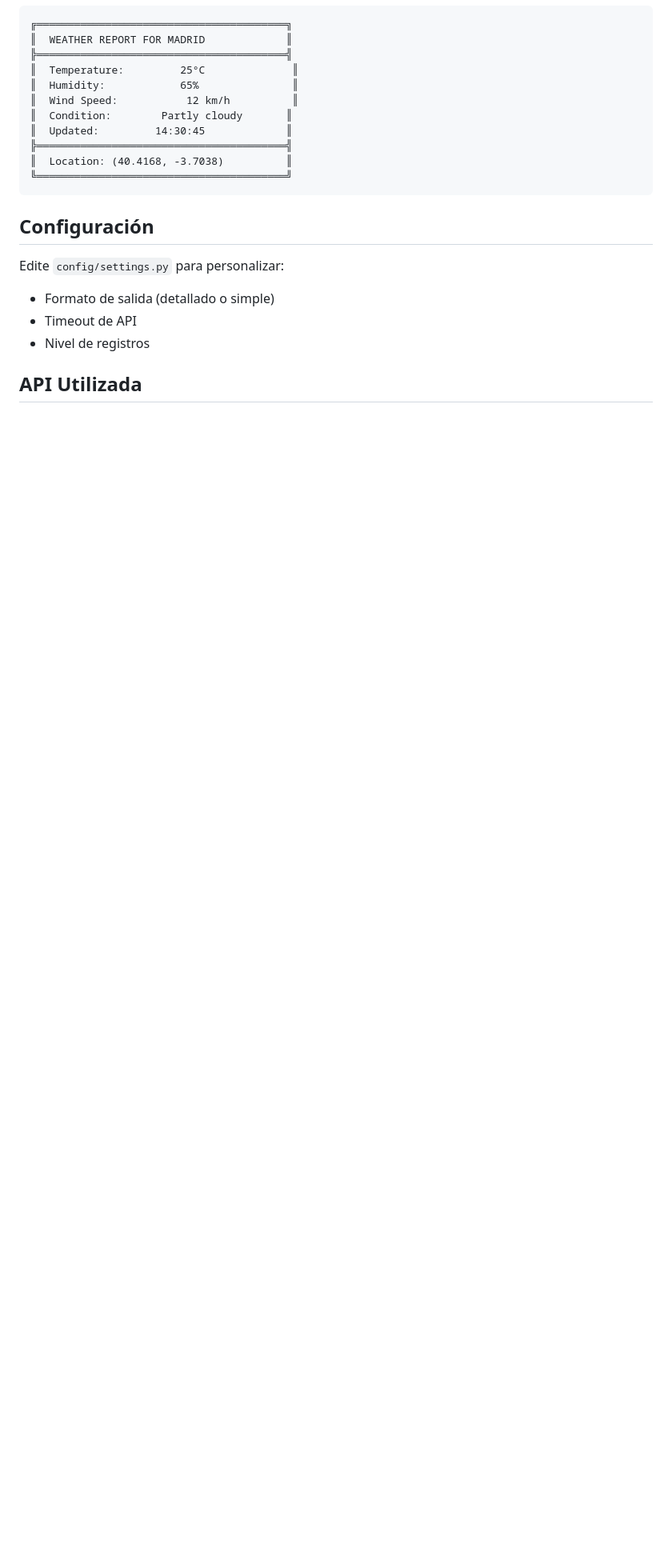
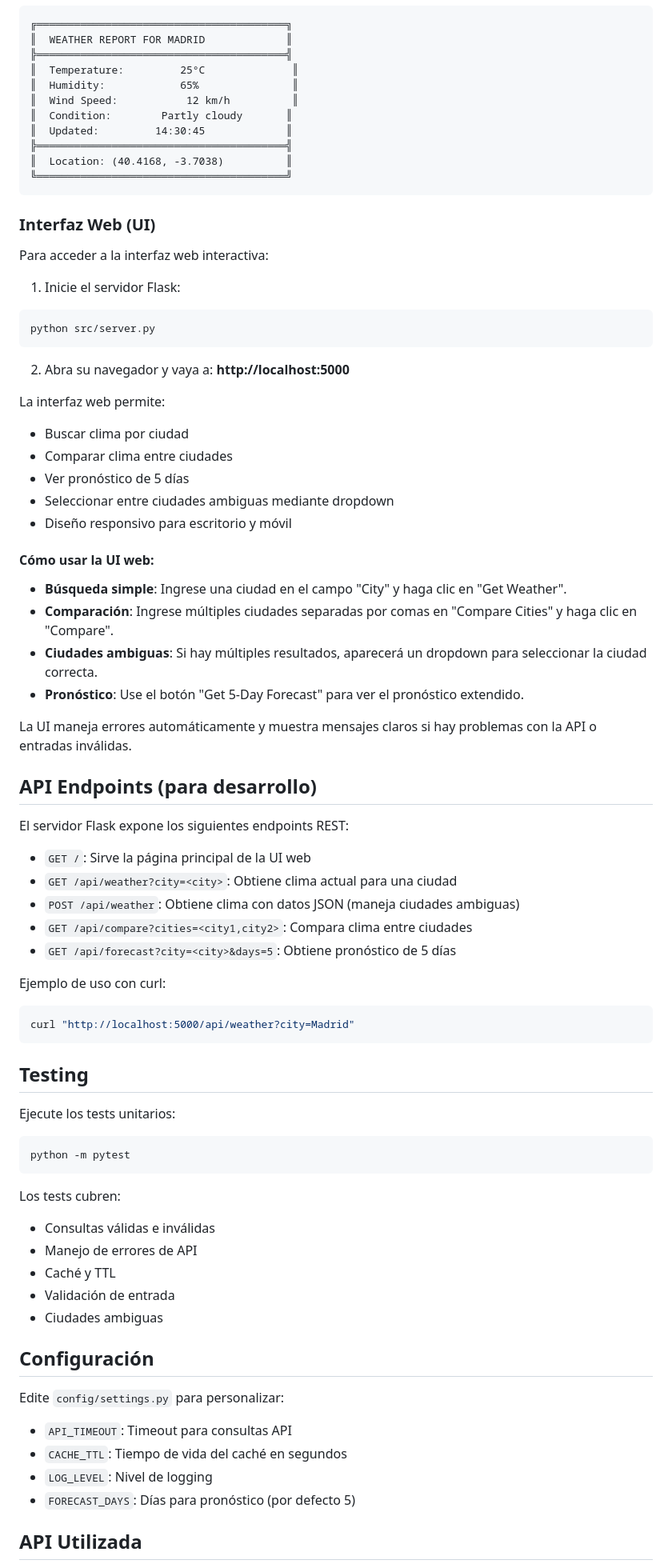
Before and after one commit to MarianaVives/GenAI, a Markdown page: weather-app/README.md, the part around one of its changes. Shown at 80% size. GitHub-like rendering; blank space fills up the shorter version.

````diff
--- a/weather-app/README.md
+++ b/weather-app/README.md
@@ -69,12 +87,68 @@ La aplicación mostrará los datos meteorológicos en un formato amigable:
 ╚════════════════════════════════════════╝
 ```
 
+### Interfaz Web (UI)
+
+Para acceder a la interfaz web interactiva:
+
+1. Inicie el servidor Flask:
+```bash
+python src/server.py
+```
+
+2. Abra su navegador y vaya a: **http://localhost:5000**
+
+La interfaz web permite:
+- Buscar clima por ciudad
+- Comparar clima entre ciudades
+- Ver pronóstico de 5 días
+- Seleccionar entre ciudades ambiguas mediante dropdown
+- Diseño responsivo para escritorio y móvil
+
+#### Cómo usar la UI web:
+- **Búsqueda simple**: Ingrese una ciudad en el campo "City" y haga clic en "Get Weather".
+- **Comparación**: Ingrese múltiples ciudades separadas por comas en "Compare Cities" y haga clic en "Compare".
+- **Ciudades ambiguas**: Si hay múltiples resultados, aparecerá un dropdown para seleccionar la ciudad correcta.
+- **Pronóstico**: Use el botón "Get 5-Day Forecast" para ver el pronóstico extendido.
+
+La UI maneja errores automáticamente y muestra mensajes claros si hay problemas con la API o entradas inválidas.
+
+## API Endpoints (para desarrollo)
+
+El servidor Flask expone los siguientes endpoints REST:
+
+- `GET /`: Sirve la página principal de la UI web
+- `GET /api/weather?city=<city>`: Obtiene clima actual para una ciudad
+- `POST /api/weather`: Obtiene clima con datos JSON (maneja ciudades ambiguas)
+- `GET /api/compare?cities=<city1,city2>`: Compara clima entre ciudades
+- `GET /api/forecast?city=<city>&days=5`: Obtiene pronóstico de 5 días
+
+Ejemplo de uso con curl:
+```bash
+curl "http://localhost:5000/api/weather?city=Madrid"
+```
+
+## Testing
+
+Ejecute los tests unitarios:
+```bash
+python -m pytest
+```
+
+Los tests cubren:
+- Consultas válidas e inválidas
+- Manejo de errores de API
+- Caché y TTL
+- Validación de entrada
+- Ciudades ambiguas
+
 ## Configuración
 
 Edite `config/settings.py` para personalizar:
-- Formato de salida (detallado o simple)
-- Timeout de API
-- Nivel de registros
+- `API_TIMEOUT`: Timeout para consultas API
+- `CACHE_TTL`: Tiempo de vida del caché en segundos
+- `LOG_LEVEL`: Nivel de logging
+- `FORECAST_DAYS`: Días para pronóstico (por defecto 5)
 
 ## API Utilizada
 
````
Also changed, not shown: other parts of weather-app/README.md (+42 -24 lines).
